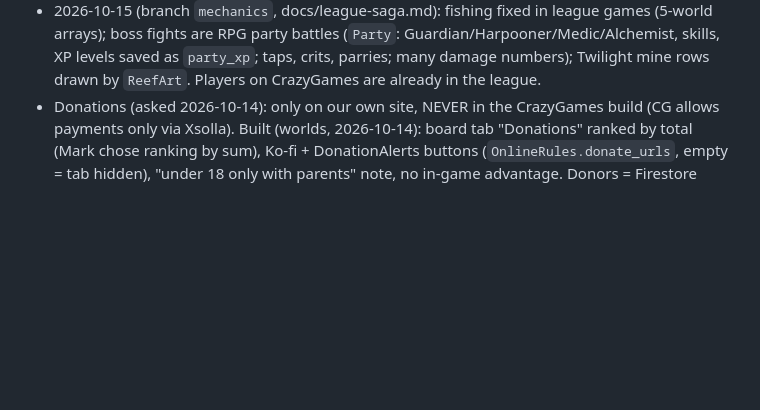
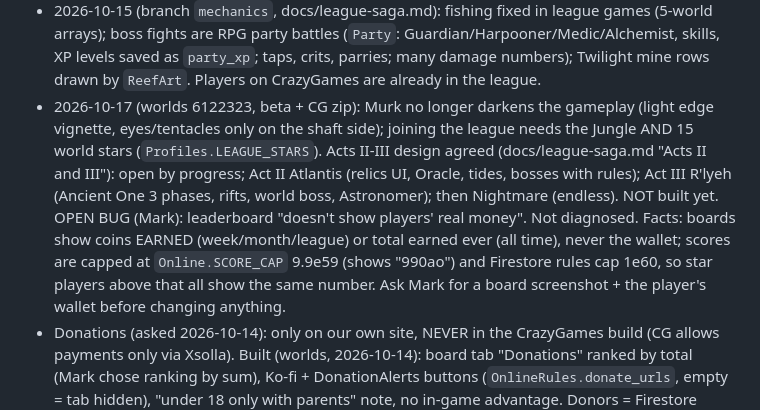
Before and after one commit to gonempxr/colarlight, a Markdown page: CLAUDE.md, the part around the change. Drawn GitHub-style; blank space fills up the shorter version.

Commit message:
CLAUDE.md: status 2026-10-17 (15-star league gate, acts plan, open leaderboard bug)
Co-Authored-By: Claude Opus 5.5 <noreply@anthropic.com>
Claude-Session: https://claude.ai/code/session_01ADKHmAMDv8WktENJfkToa4

```diff
--- a/CLAUDE.md
+++ b/CLAUDE.md
@@ -170,6 +170,19 @@ This file is the quick picture; keep it up to date when something big changes.
   (`Party`: Guardian/Harpooner/Medic/Alchemist, skills, XP levels saved as
   `party_xp`; taps, crits, parries; many damage numbers); Twilight mine
   rows drawn by `ReefArt`. Players on CrazyGames are already in the league.
+- 2026-10-17 (worlds 6122323, beta + CG zip): Murk no longer darkens the
+  gameplay (light edge vignette, eyes/tentacles only on the shaft side);
+  joining the league needs the Jungle AND 15 world stars
+  (`Profiles.LEAGUE_STARS`). Acts II-III design agreed (docs/league-saga.md
+  "Acts II and III"): open by progress; Act II Atlantis (relics UI, Oracle,
+  tides, bosses with rules); Act III R'lyeh (Ancient One 3 phases, rifts,
+  world boss, Astronomer); then Nightmare (endless). NOT built yet.
+  OPEN BUG (Mark): leaderboard "doesn't show players' real money". Not
+  diagnosed. Facts: boards show coins EARNED (week/month/league) or
+  total earned ever (all time), never the wallet; scores are capped at
+  `Online.SCORE_CAP` 9.9e59 (shows "990ao") and Firestore rules cap 1e60, so
+  star players above that all show the same number. Ask Mark for a board
+  screenshot + the player's wallet before changing anything.
 - Donations (asked 2026-10-14): only on our own site, NEVER in the
   CrazyGames build (CG allows payments only via Xsolla). Built (worlds,
   2026-10-14): board tab "Donations" ranked by total (Mark chose ranking by
```
